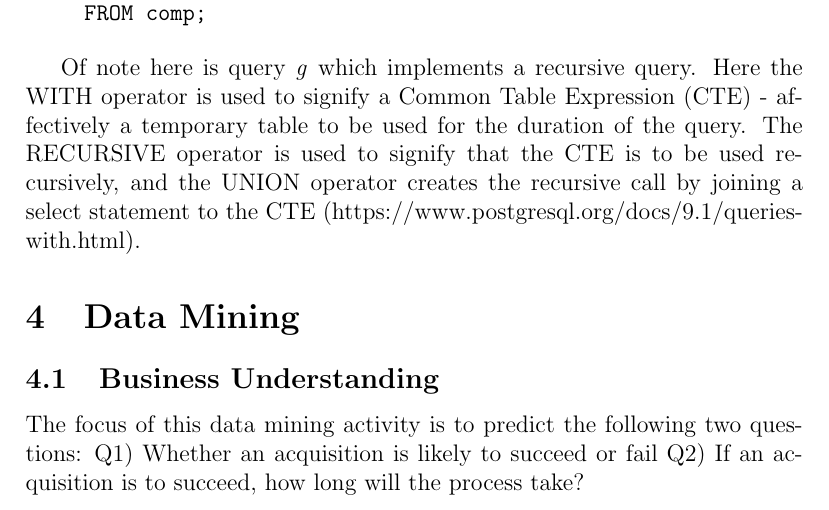
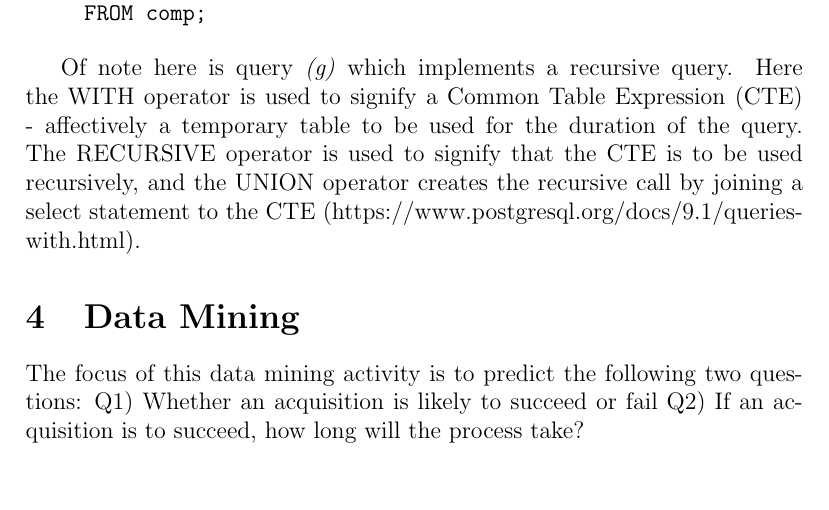
Before and after one commit to mdmjsh/dat, a LaTeX document (writeup.tex): part of page 11 of 13, cut so that both start at the same text. Compiled offline with pdfLaTeX.

Commit message:
spell check

```diff
--- a/writeup.tex
+++ b/writeup.tex
@@ -290,11 +290,10 @@ SELECT comp.name
 FROM comp;\end{verbatim}
 \end{enumerate}
 
-Of note here is query \emph{g} which implements a recursive query. Here the WITH operator is used to signify a Common Table Expression (CTE) - affectively a temporary table to be used for the duration of the query. The RECURSIVE operator is used to signify that the CTE is to be used recursively, and the UNION operator creates the recursive call by joining a select statement to the CTE (https://www.postgresql.org/docs/9.1/queries-with.html).
+Of note here is query \emph{(g)} which implements a recursive query. Here the WITH operator is used to signify a Common Table Expression (CTE) - affectively a temporary table to be used for the duration of the query. The RECURSIVE operator is used to signify that the CTE is to be used recursively, and the UNION operator creates the recursive call by joining a select statement to the CTE (https://www.postgresql.org/docs/9.1/queries-with.html).
 
 \section {Data Mining}
 
-\subsection{Business Understanding}
 The focus of this data mining activity is to predict the following two questions: Q1) Whether an acquisition is likely to succeed or fail Q2) If an acquisition is to succeed, how long will the process take?
 
  \subsection{Data Understanding}
```
